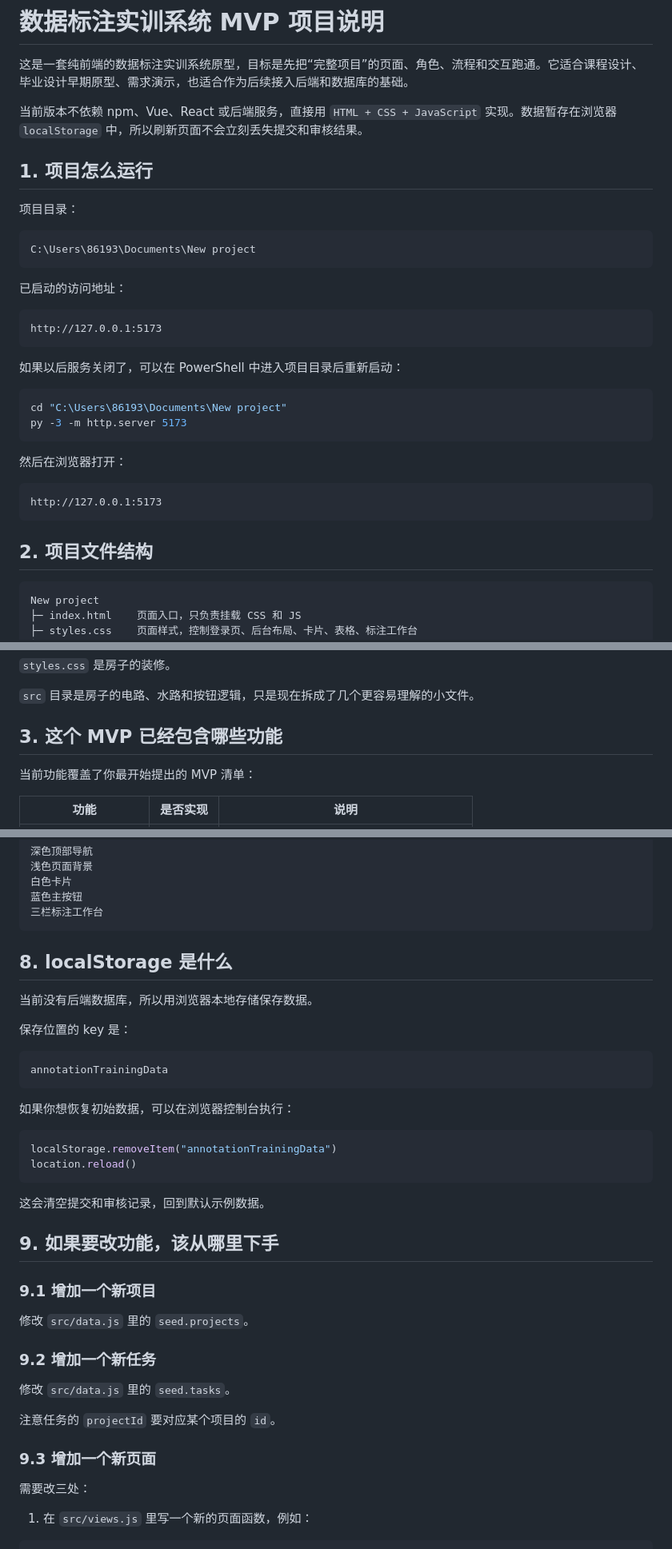
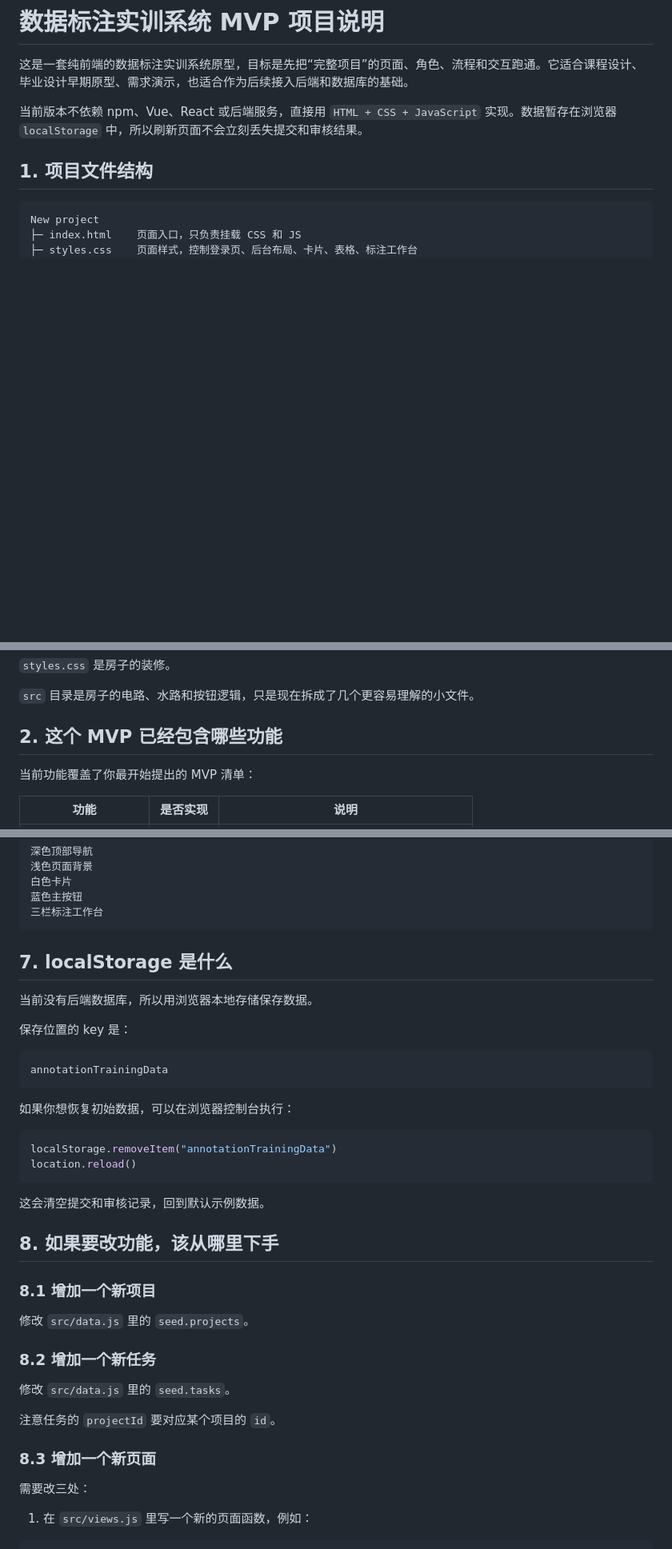
Before and after one commit to justdoithaha/-, a Markdown page: README.md, 3 parts joined by grey strips. Shown at 80% size. GitHub-like rendering; blank space fills up the shorter version.

````diff
--- a/README.md
+++ b/README.md
@@ -4,34 +4,9 @@
 
 当前版本不依赖 npm、Vue、React 或后端服务，直接用 `HTML + CSS + JavaScript` 实现。数据暂存在浏览器 `localStorage` 中，所以刷新页面不会立刻丢失提交和审核结果。
 
-## 1. 项目怎么运行
 
-项目目录：
 
-```text
-C:\Users\86193\Documents\New project
-```
-
-已启动的访问地址：
-
-```text
-http://127.0.0.1:5173
-```
-
-如果以后服务关闭了，可以在 PowerShell 中进入项目目录后重新启动：
-
-```powershell
-cd "C:\Users\86193\Documents\New project"
-py -3 -m http.server 5173
-```
-
-然后在浏览器打开：
-
-```text
-http://127.0.0.1:5173
-```
-
-## 2. 项目文件结构
+## 1. 项目文件结构
 
 ```text
 New project
@@ -55,7 +30,7 @@ New project
 
 `src` 目录是房子的电路、水路和按钮逻辑，只是现在拆成了几个更容易理解的小文件。
 
-## 3. 这个 MVP 已经包含哪些功能
+## 2. 这个 MVP 已经包含哪些功能
 
 当前功能覆盖了你最开始提出的 MVP 清单：
 
@@ -433,7 +408,7 @@ function bindEvents(render) { ... }
 三栏标注工作台
 ```
 
-## 8. localStorage 是什么
+## 7. localStorage 是什么
 
 当前没有后端数据库，所以用浏览器本地存储保存数据。
 
@@ -452,19 +427,19 @@ location.reload()
 
 这会清空提交和审核记录，回到默认示例数据。
 
-## 9. 如果要改功能，该从哪里下手
+## 8. 如果要改功能，该从哪里下手
 
-### 9.1 增加一个新项目
+### 8.1 增加一个新项目
 
 修改 `src/data.js` 里的 `seed.projects`。
 
-### 9.2 增加一个新任务
+### 8.2 增加一个新任务
 
 修改 `src/data.js` 里的 `seed.tasks`。
 
 注意任务的 `projectId` 要对应某个项目的 `id`。
 
-### 9.3 增加一个新页面
+### 8.3 增加一个新页面
 
 需要改三处：
 
````
Also changed, not shown: other parts of README.md (+19 -19 lines).
